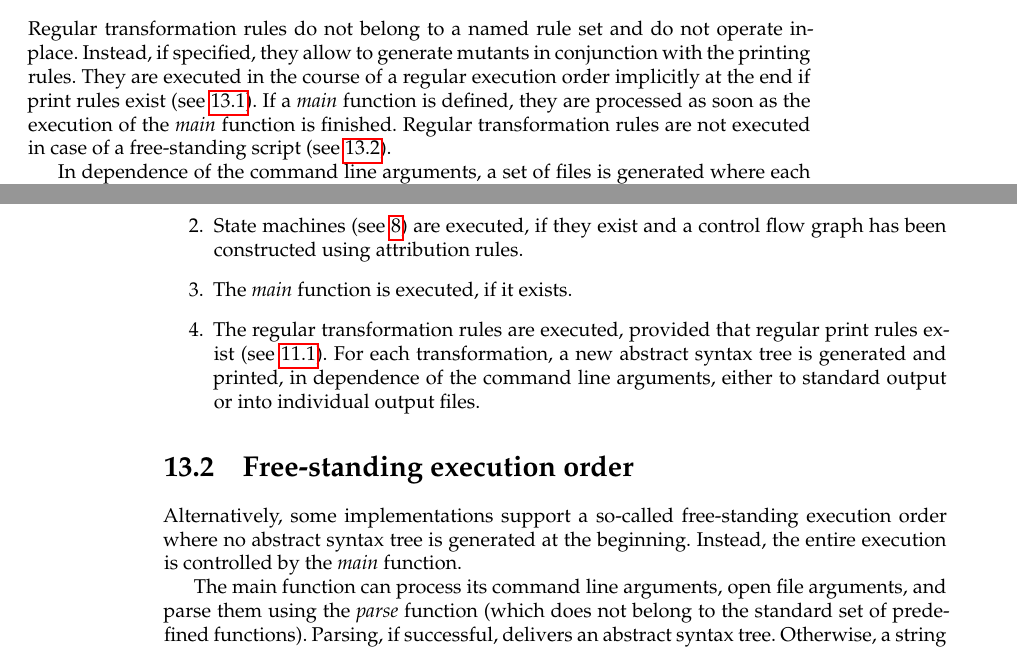
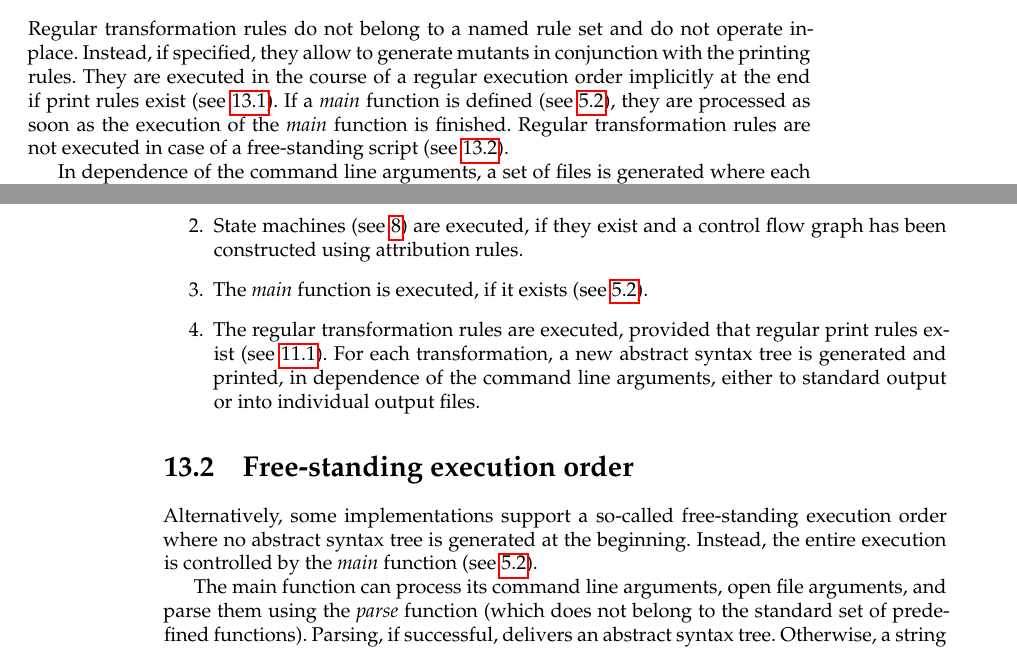
Before and after one commit to afborchert/astl, a LaTeX thesis (refman/main.tex, which reads refman/execution.tex, refman/trans.tex): two parts of pages 43 and 52 of 61, joined at a grey line, cut so that both start at the same text. Compiled offline with pdfLaTeX; a missing font is replaced by an installed copy or a similar font.

Commit message:
some references to main added in refman

```diff
--- a/refman/execution.tex
+++ b/refman/execution.tex
@@ -17,7 +17,8 @@ abstract syntax tree is present:
       if they exist.
    \item State machines (see \ref{sm}) are executed, if they exist
       and a control flow graph has been constructed using attribution rules.
-   \item The \textit{main}\index{main} function is executed, if it exists.
+   \item The \textit{main}\index{main} function is executed, if it exists
+      (see \ref{main}).
    \item The regular transformation rules are executed, provided
       that regular print rules exist (see \ref{regprint}).
       For each transformation, a new abstract syntax tree is generated
@@ -30,7 +31,7 @@ Alternatively, some implementations support a so-called free-standing execution
 order\index{execution order!free-standing}
 where no abstract syntax tree is generated at the
 beginning. Instead, the entire execution is controlled by the
-\ident{main}\index{main} function.
+\ident{main}\index{main} function (see \ref{main}).
 
 The main function can process its command line arguments,
 open file arguments, and parse them using the \ident{parse}\index{parse}
--- a/refman/trans.tex
+++ b/refman/trans.tex
@@ -12,9 +12,9 @@ not operate in-place. Instead, if specified, they allow to generate
 mutants in conjunction with the printing rules. They are executed in the
 course of a regular execution order implicitly at the end if print rules
 exist (see \ref{xorder}). If a \ident{main}\index{main} function is
-defined, they are processed as soon as the execution of the \ident{main}
-function is finished. Regular transformation rules are not executed
-in case of a free-standing script (see \ref{free-xorder}).
+defined (see \ref{main}), they are processed as soon as the execution of
+the \ident{main} function is finished. Regular transformation rules are
+not executed in case of a free-standing script (see \ref{free-xorder}).
 
 In dependence of the command line arguments, a set of files is generated
 where each file contains a variant of the original source where exactly
```
Also changed, not shown: refman/functions.tex (+1 -1 lines), refman/astl-refman.pdf.
